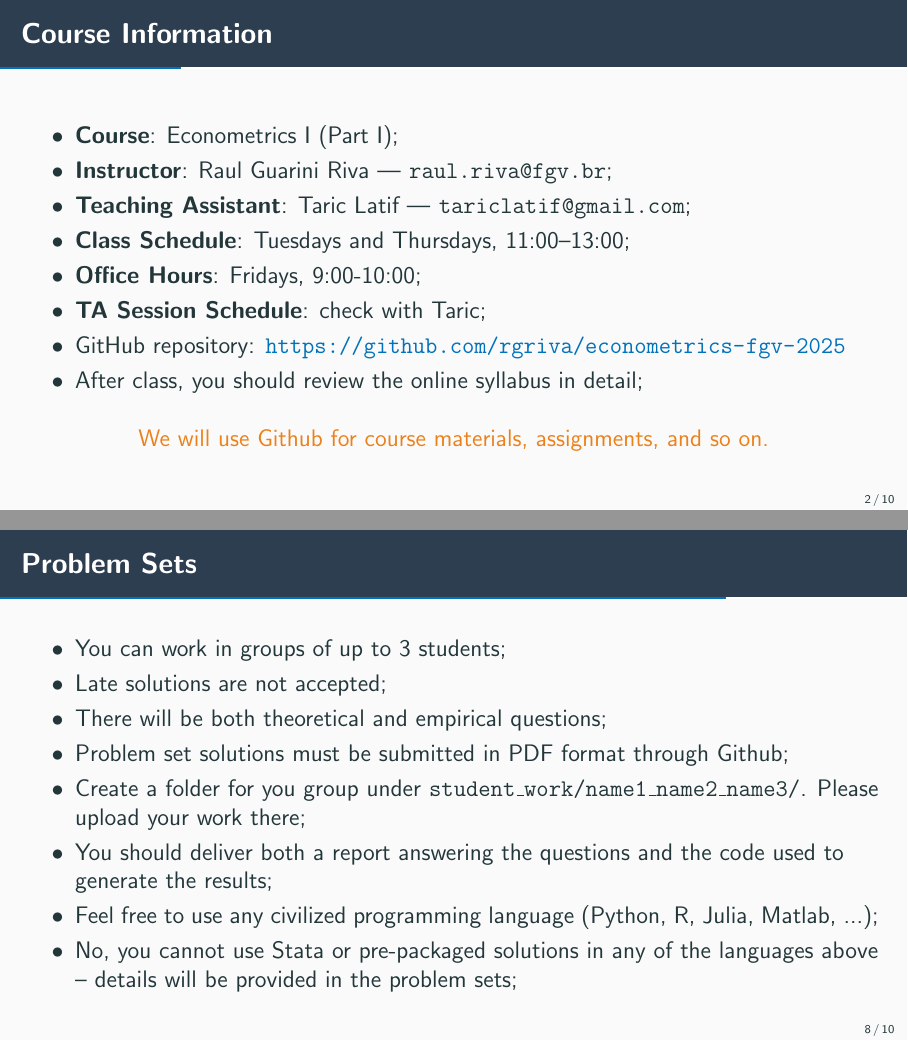
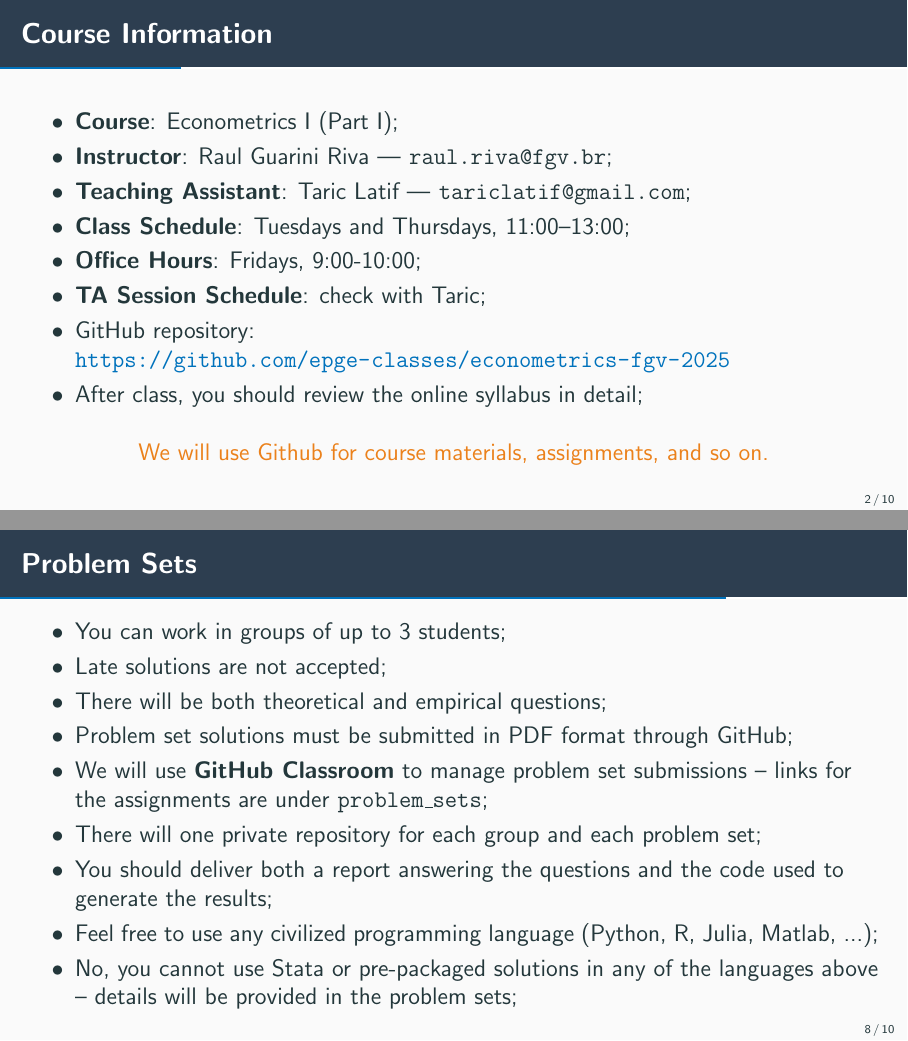
Before and after one commit to epge-classes/econometrics-fgv-2025, LaTeX slides (lectures/lecture0/lecture0.tex): pages 2 and 8 of 11 before the commit and pages 2 and 10 of 13 after it, joined at a grey line. Compiled offline with pdfLaTeX.

Commit message:
Updated lecture0 to reflect the usage of Classroom.

```diff
--- a/lectures/lecture0/lecture0.tex
+++ b/lectures/lecture0/lecture0.tex
@@ -78,7 +78,7 @@
     \item \textbf{Class Schedule}: Tuesdays and Thursdays, 11:00–13:00;
     \item \textbf{Office Hours}: Fridays, 9:00-10:00;
     \item \textbf{TA Session Schedule}: check with Taric;
-    \item GitHub repository: \url{https://github.com/rgriva/econometrics-fgv-2025}
+    \item GitHub repository: \url{https://github.com/epge-classes/econometrics-fgv-2025}
     \item After class, you should review the online syllabus in detail;
   \end{itemize}
   \vspace{1em}
@@ -183,9 +183,12 @@
   \item You can work in groups of up to 3 students;
   \item Late solutions are not accepted;
   \item There will be both theoretical and empirical questions;
-  \item Problem set solutions must be submitted in PDF format through Github;
-  \item Create a folder for you group under \texttt{student\_work/name1\_name2\_name3/}. Please upload your work there;
+  \pause
+  \item Problem set solutions must be submitted in PDF format through GitHub;
+  \item We will use \textbf{GitHub Classroom} to manage problem set submissions -- links for the assignments are under \texttt{problem\_sets};
+  \item There will one private repository for each group and each problem set;
   \item You should deliver both a report answering the questions and the code used to generate the results;
+  \pause
   \item Feel free to use any civilized programming language (Python, R, Julia, Matlab, ...);
   \item No, you cannot use Stata or pre-packaged solutions in any of the languages above -- details will be provided in the problem sets;
 \end{itemize}
```
Also changed, not shown: lectures/lecture0/lecture0.pdf.
